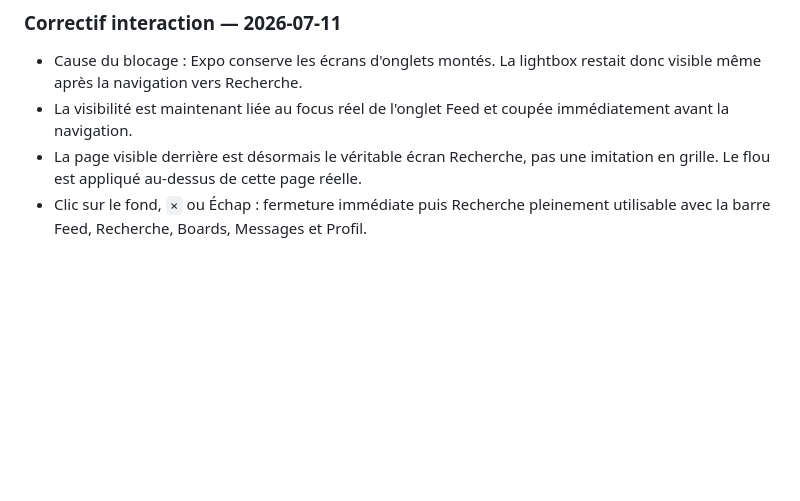
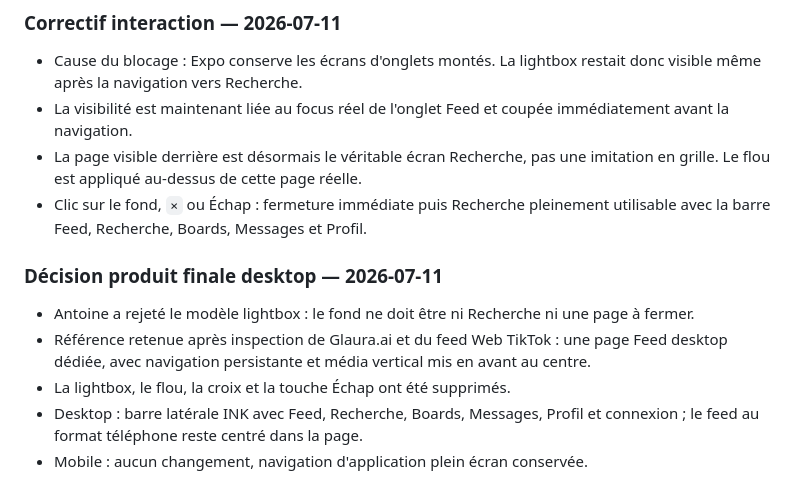
Before and after one commit to Antoineribr/TattooAPP, a Markdown page: docs/AI_HANDOFF.md, the part around the change. GitHub-like rendering; blank space fills up the shorter version.

Commit message:
feat: page feed desktop dans docs/AI_HANDOFF.md

```diff
--- a/docs/AI_HANDOFF.md
+++ b/docs/AI_HANDOFF.md
@@ -122,3 +122,15 @@ photo entière sur fond flou.
   imitation en grille. Le flou est appliqué au-dessus de cette page réelle.
 - Clic sur le fond, `×` ou Échap : fermeture immédiate puis Recherche pleinement
   utilisable avec la barre Feed, Recherche, Boards, Messages et Profil.
+
+### Décision produit finale desktop — 2026-07-11
+
+- Antoine a rejeté le modèle lightbox : le fond ne doit être ni Recherche ni
+  une page à fermer.
+- Référence retenue après inspection de Glaura.ai et du feed Web TikTok : une
+  page Feed desktop dédiée, avec navigation persistante et média vertical mis
+  en avant au centre.
+- La lightbox, le flou, la croix et la touche Échap ont été supprimés.
+- Desktop : barre latérale INK avec Feed, Recherche, Boards, Messages, Profil et
+  connexion ; le feed au format téléphone reste centré dans la page.
+- Mobile : aucun changement, navigation d'application plein écran conservée.
```
